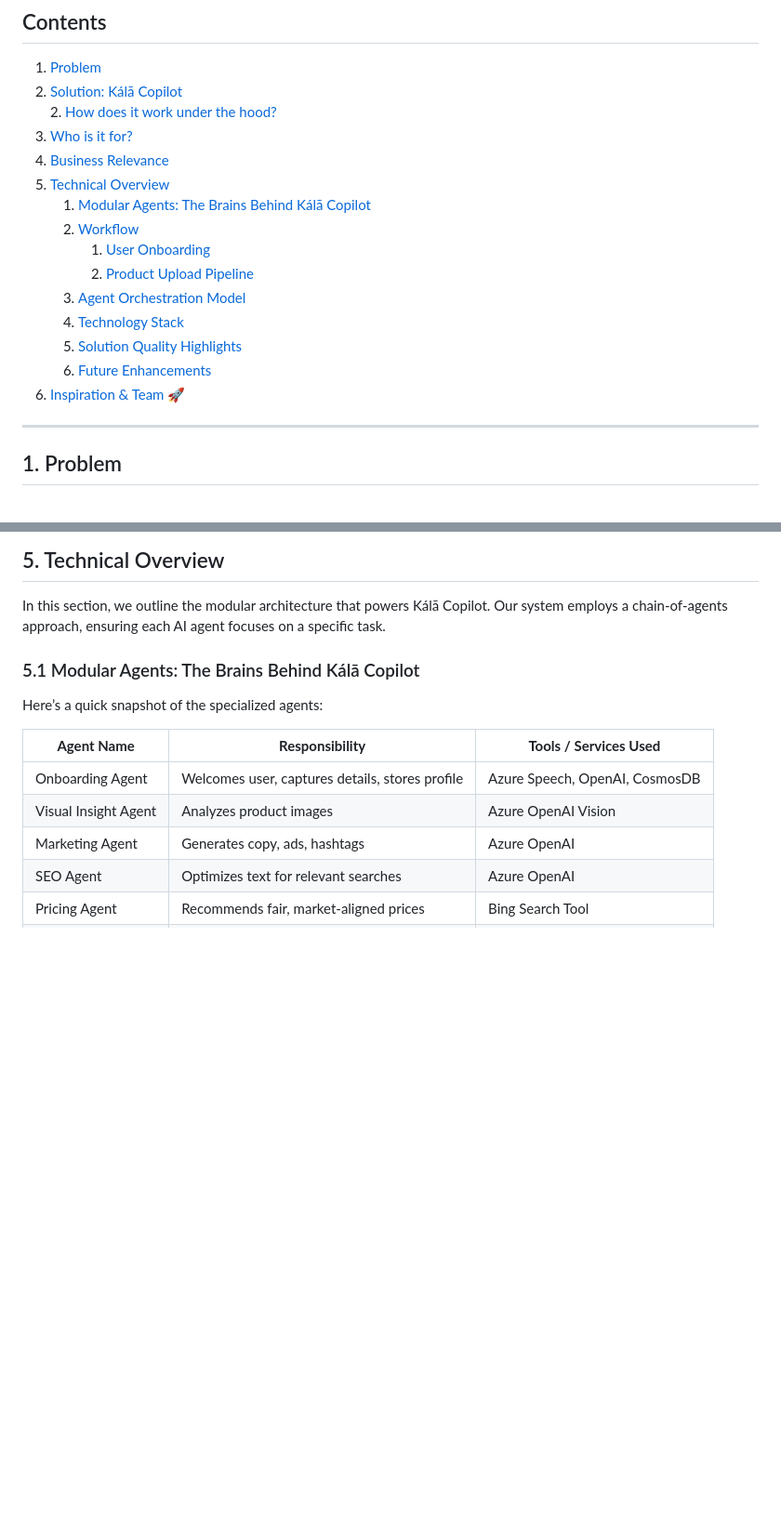
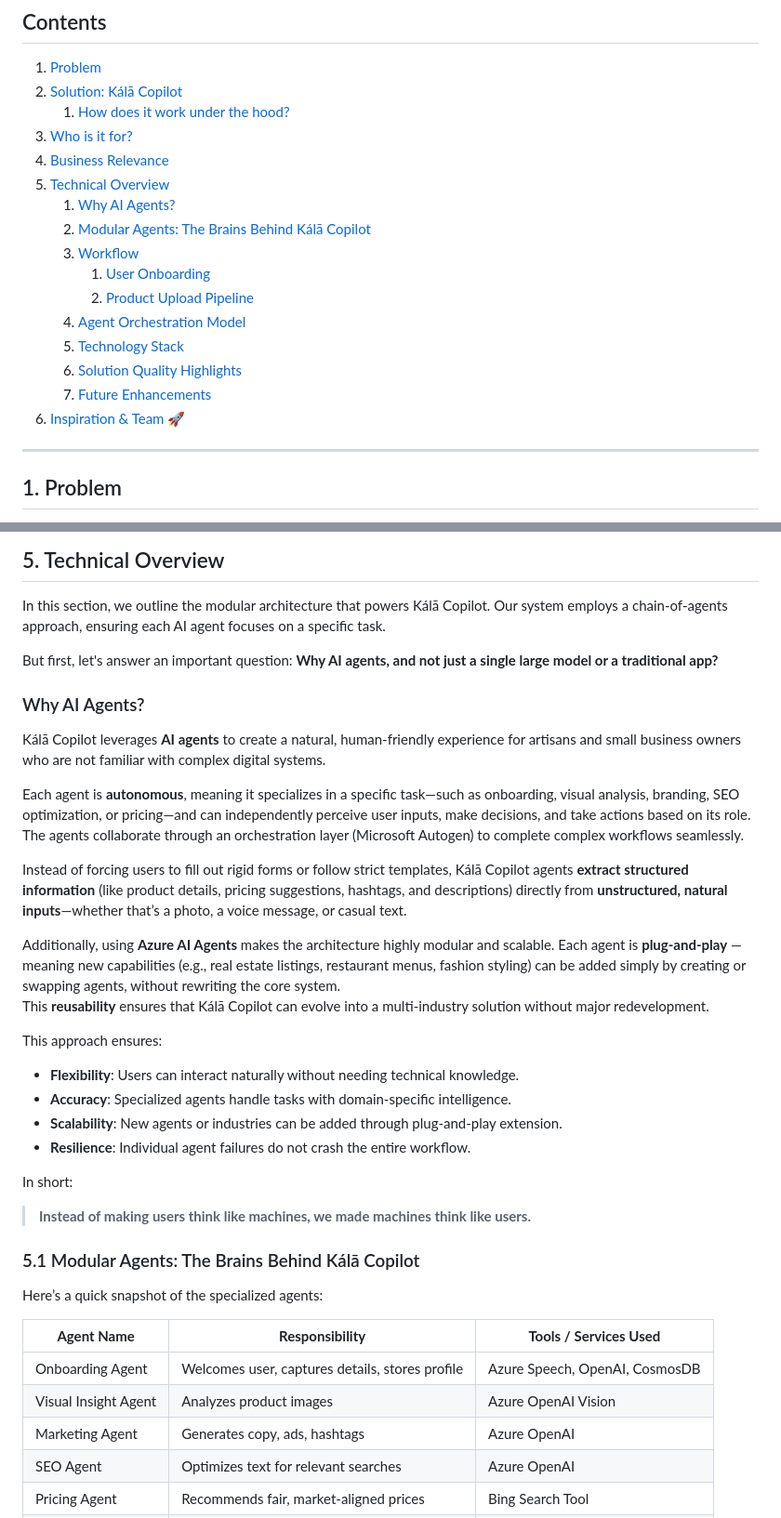
Before and after one commit to ipshitag/Kala-Copilot, a Markdown page: readme.md, 2 parts joined by grey strips. Shown at 93% size. Drawn GitHub-style; blank space fills up the shorter version.

```diff
--- a/readme.md
+++ b/readme.md
@@ -13,19 +13,20 @@
 ## Contents
 1. [Problem](#1-problem)
 2. [Solution: Kálā Copilot](#2-solution-kálā-copilot)
-   2. [How does it work under the hood?](21-how-does-it-work-under-the-hood)
-3. [Who is it for?](#3-who-is-it-for)
-4. [Business Relevance](#4-business-relevance)
-5. [Technical Overview](#5-technical-overview)
-   1. [Modular Agents: The Brains Behind Kálā Copilot](#51-modular-agents-the-brains-behind-kálā-copilot)
-   2. [Workflow](#52-workflow)
+   1. [How does it work under the hood?](21-how-does-it-work-under-the-hood)
+4. [Who is it for?](#3-who-is-it-for)
+5. [Business Relevance](#4-business-relevance)
+6. [Technical Overview](#5-technical-overview)
+   1. [Why AI Agents?](#why-ai-agents)
+   2. [Modular Agents: The Brains Behind Kálā Copilot](#51-modular-agents-the-brains-behind-kálā-copilot)
+   3. [Workflow](#52-workflow)
       1. [User Onboarding](#521-user-onboarding)
       2. [Product Upload Pipeline](#522-product-upload-pipeline)
    3. [Agent Orchestration Model](#53-agent-orchestration-model)
    4. [Technology Stack](#54-technology-stack)
    5. [Solution Quality Highlights](#55-solution-quality-highlights)
    6. [Future Enhancements](#56-future-enhancements)
-6. [Inspiration & Team 🚀](#6-inspiration--team-)
+7. [Inspiration & Team 🚀](#6-inspiration--team-)
 
 ---
 
@@ -132,6 +133,28 @@ By lowering the barrier to online selling, it unlocks a massive user base that h
 
 ## 5. Technical Overview
 In this section, we outline the modular architecture that powers Kálā Copilot. Our system employs a chain-of-agents approach, ensuring each AI agent focuses on a specific task.
+
+But first, let's answer an important question: **Why AI agents, and not just a single large model or a traditional app?**
+
+### Why AI Agents?
+
+Kálā Copilot leverages **AI agents** to create a natural, human-friendly experience for artisans and small business owners who are not familiar with complex digital systems.
+
+Each agent is **autonomous**, meaning it specializes in a specific task—such as onboarding, visual analysis, branding, SEO optimization, or pricing—and can independently perceive user inputs, make decisions, and take actions based on its role. The agents collaborate through an orchestration layer (Microsoft Autogen) to complete complex workflows seamlessly.
+
+Instead of forcing users to fill out rigid forms or follow strict templates, Kálā Copilot agents **extract structured information** (like product details, pricing suggestions, hashtags, and descriptions) directly from **unstructured, natural inputs**—whether that’s a photo, a voice message, or casual text.
+
+Additionally, using **Azure AI Agents** makes the architecture highly modular and scalable. Each agent is **plug-and-play** — meaning new capabilities (e.g., real estate listings, restaurant menus, fashion styling) can be added simply by creating or swapping agents, without rewriting the core system.
+This **reusability** ensures that Kálā Copilot can evolve into a multi-industry solution without major redevelopment.
+
+This approach ensures:
+- **Flexibility**: Users can interact naturally without needing technical knowledge.
+- **Accuracy**: Specialized agents handle tasks with domain-specific intelligence.
+- **Scalability**: New agents or industries can be added through plug-and-play extension.
+- **Resilience**: Individual agent failures do not crash the entire workflow.
+
+In short:
+> **Instead of making users think like machines, we made machines think like users.**
 
 ### 5.1 Modular Agents: The Brains Behind Kálā Copilot
 Here’s a quick snapshot of the specialized agents:
```
